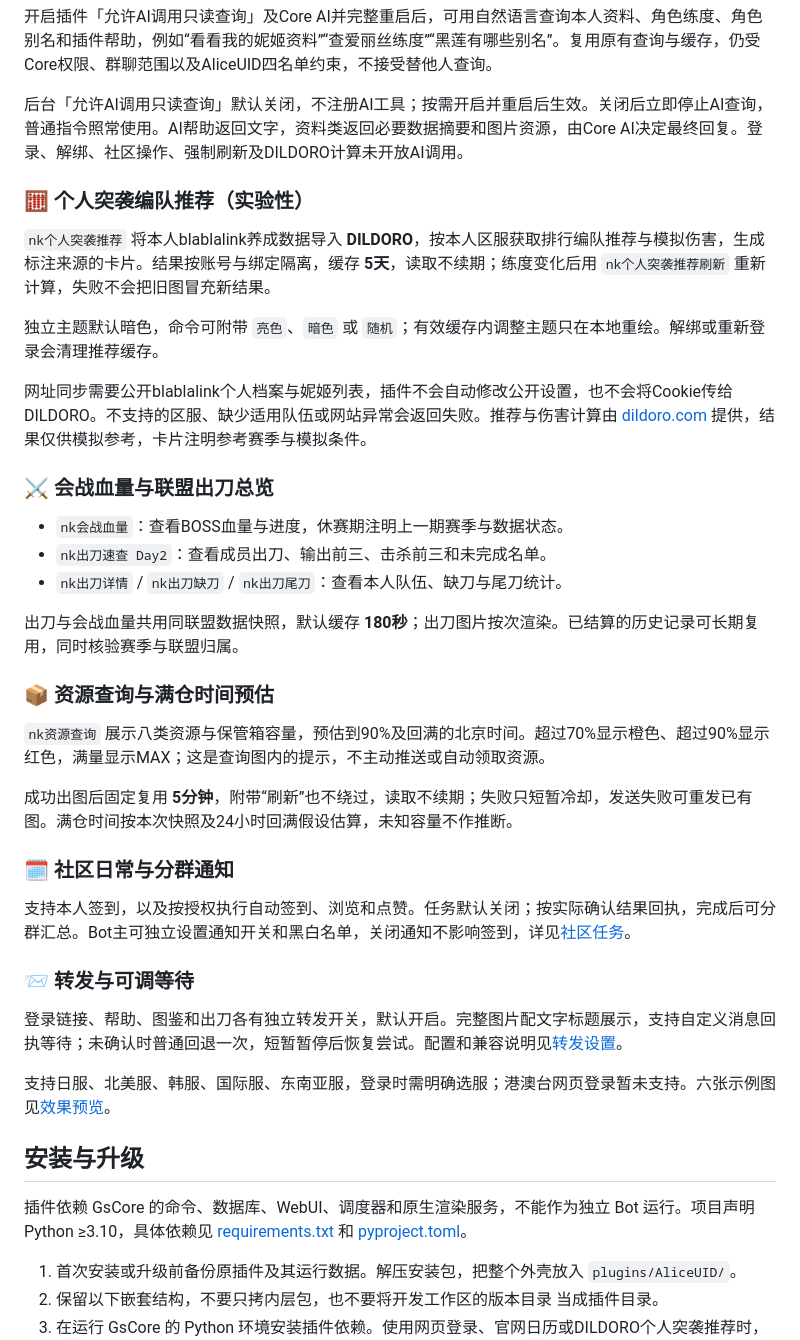
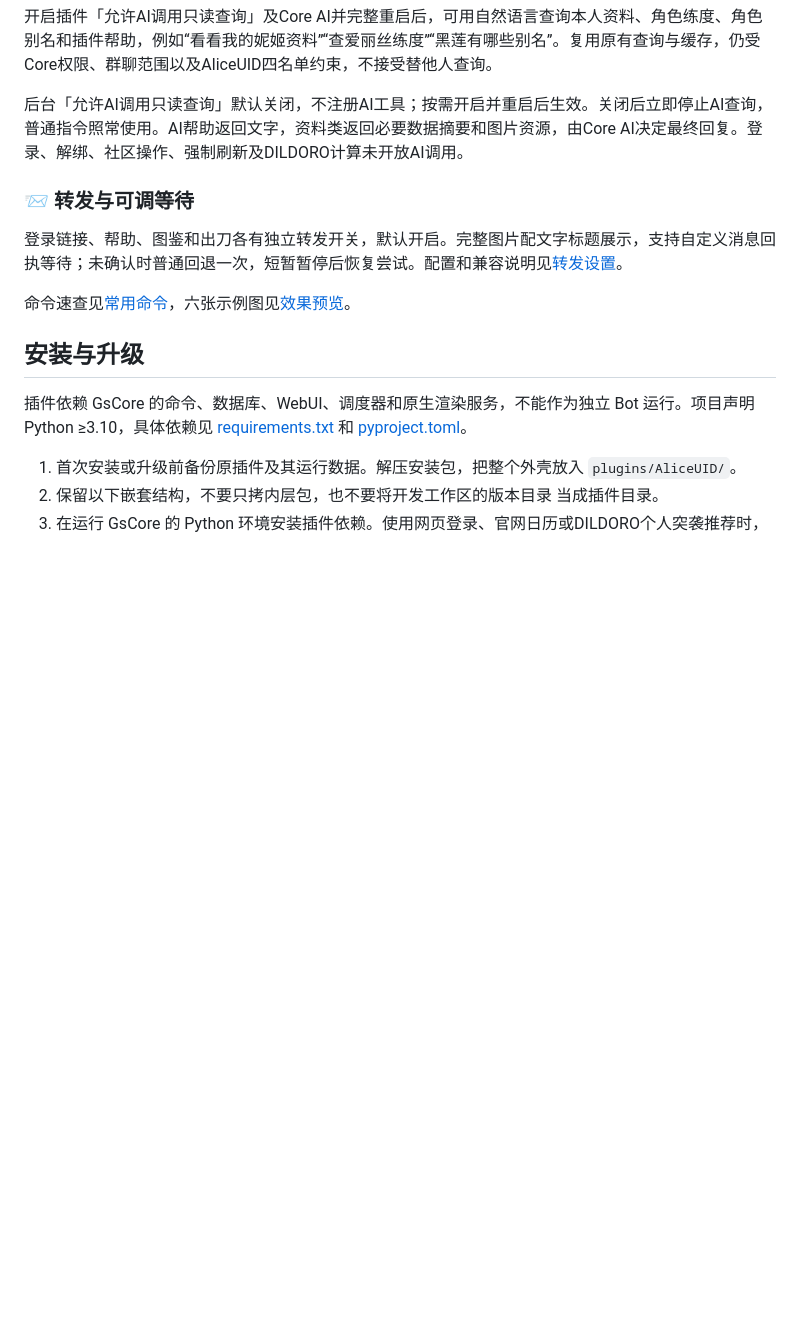
Before and after one commit to dddada123/AliceUID, a Markdown page: README.md, the part around one of its changes. Rendered like a GitHub page; blank space fills up the shorter version.

```diff
--- a/README.md
+++ b/README.md
@@ -40,37 +79,11 @@
 
 后台「允许AI调用只读查询」默认关闭，不注册AI工具；按需开启并重启后生效。关闭后立即停止AI查询，普通指令照常使用。AI帮助返回文字，资料类返回必要数据摘要和图片资源，由Core AI决定最终回复。登录、解绑、社区操作、强制刷新及DILDORO计算未开放AI调用。
 
-### 🧮 个人突袭编队推荐（实验性）
-
-`nk个人突袭推荐` 将本人blablalink养成数据导入 **DILDORO**，按本人区服获取排行编队推荐与模拟伤害，生成标注来源的卡片。结果按账号与绑定隔离，缓存 **5天**，读取不续期；练度变化后用 `nk个人突袭推荐刷新` 重新计算，失败不会把旧图冒充新结果。
-
-独立主题默认暗色，命令可附带 `亮色`、`暗色` 或 `随机`；有效缓存内调整主题只在本地重绘。解绑或重新登录会清理推荐缓存。
-
-网址同步需要公开blablalink个人档案与妮姬列表，插件不会自动修改公开设置，也不会将Cookie传给DILDORO。不支持的区服、缺少适用队伍或网站异常会返回失败。推荐与伤害计算由 [dildoro.com](https://dildoro.com/) 提供，结果仅供模拟参考，卡片注明参考赛季与模拟条件。
-
-### ⚔️ 会战血量与联盟出刀总览
-
-- `nk会战血量`：查看BOSS血量与进度，休赛期注明上一期赛季与数据状态。
-- `nk出刀速查 Day2`：查看成员出刀、输出前三、击杀前三和未完成名单。
-- `nk出刀详情` / `nk出刀缺刀` / `nk出刀尾刀`：查看本人队伍、缺刀与尾刀统计。
-
-出刀与会战血量共用同联盟数据快照，默认缓存 **180秒**；出刀图片按次渲染。已结算的历史记录可长期复用，同时核验赛季与联盟归属。
-
-### 📦 资源查询与满仓时间预估
-
-`nk资源查询` 展示八类资源与保管箱容量，预估到90%及回满的北京时间。超过70%显示橙色、超过90%显示红色，满量显示MAX；这是查询图内的提示，不主动推送或自动领取资源。
-
-成功出图后固定复用 **5分钟**，附带“刷新”也不绕过，读取不续期；失败只短暂冷却，发送失败可重发已有图。满仓时间按本次快照及24小时回满假设估算，未知容量不作推断。
-
-### 🗓️ 社区日常与分群通知
-
-支持本人签到，以及按授权执行自动签到、浏览和点赞。任务默认关闭；按实际确认结果回执，完成后可分群汇总。Bot主可独立设置通知开关和黑白名单，关闭通知不影响签到，详见[社区任务](#社区任务)。
-
 ### 📨 转发与可调等待
 
 登录链接、帮助、图鉴和出刀各有独立转发开关，默认开启。完整图片配文字标题展示，支持自定义消息回执等待；未确认时普通回退一次，短暂暂停后恢复尝试。配置和兼容说明见[转发设置](#转发设置)。
 
-支持日服、北美服、韩服、国际服、东南亚服，登录时需明确选服；港澳台网页登录暂未支持。六张示例图见[效果预览](#效果预览)。
+命令速查见[常用命令](#常用命令)，六张示例图见[效果预览](#效果预览)。
 
 ## 安装与升级
 
```
Also changed, not shown: other parts of README.md (+41 -2 lines).
